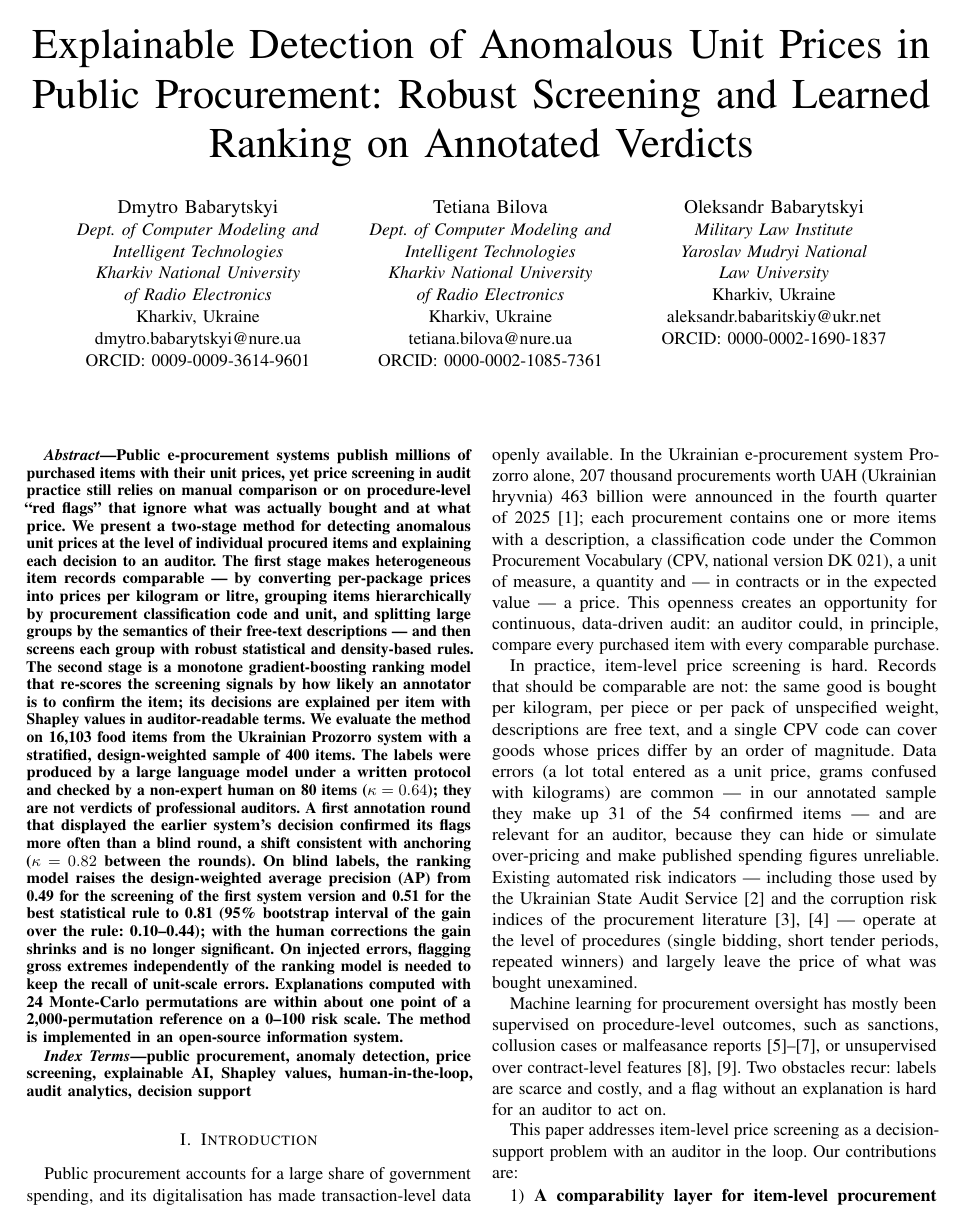
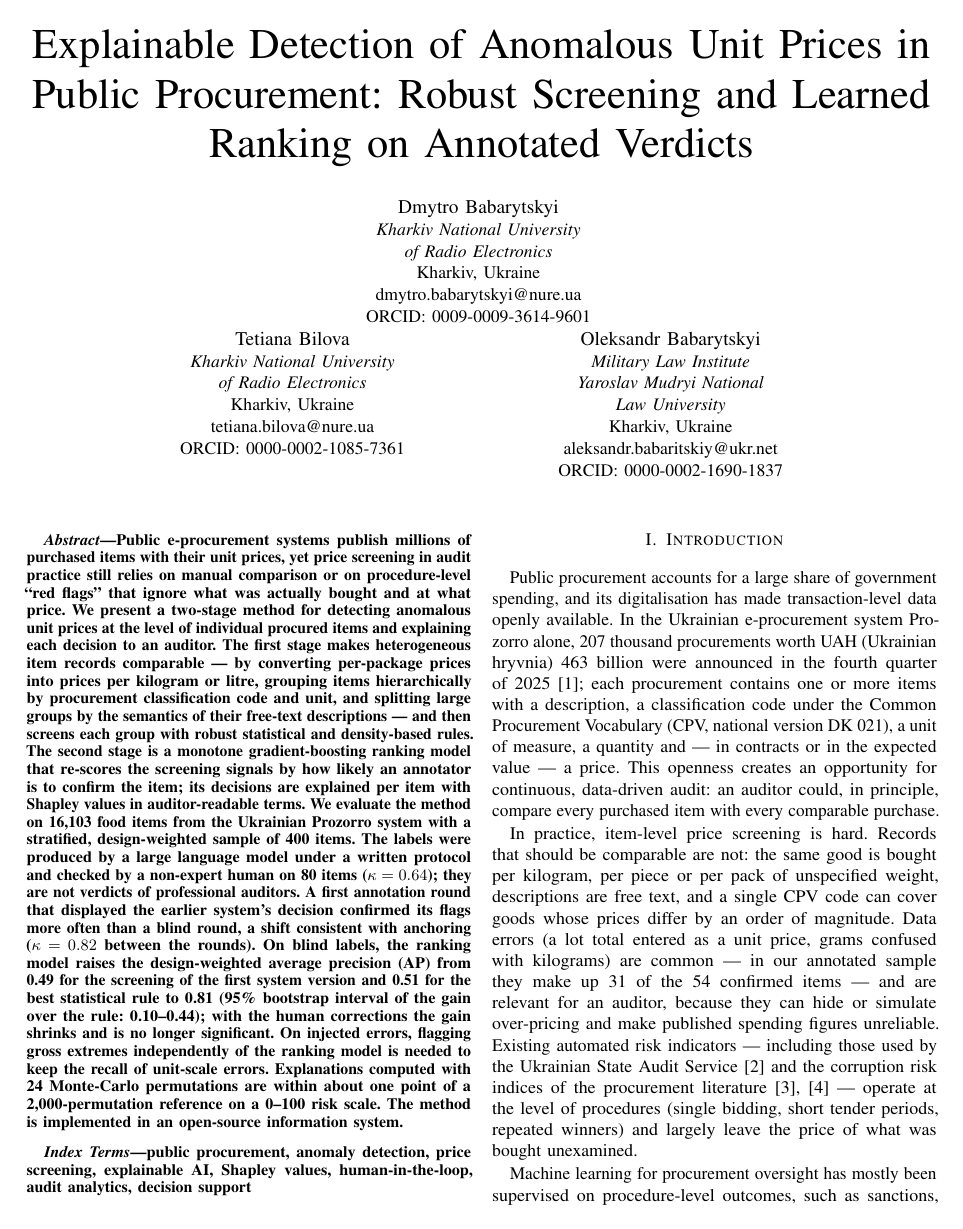
Before and after one commit to DmytroBabarytskyi/tendoor, a LaTeX paper (research/paper/main.tex): page 1 of 13. Compiled offline with pdfLaTeX.

Commit message:
Стаття: без кафедри в афіліації; перший автор окремим рядком по центру

```diff
--- a/research/paper/main.tex
+++ b/research/paper/main.tex
@@ -33,22 +39,20 @@
+\makeatother
 
 \begin{document}
 
 \title{Explainable Detection of Anomalous Unit Prices in Public Procurement:
 Robust Screening and Learned Ranking on Annotated Verdicts}
 
+% перший автор окремим рядком по центру, співавтори — рядком нижче (порядок авторів зберігається)
 \author{\IEEEauthorblockN{Dmytro Babarytskyi}
-\IEEEauthorblockA{\textit{Dept. of Computer Modeling and}\\
-\textit{Intelligent Technologies}\\
-\textit{Kharkiv National University}\\
+\IEEEauthorblockA{\textit{Kharkiv National University}\\
 \textit{of Radio Electronics}\\
 Kharkiv, Ukraine\\
 dmytro.babarytskyi@nure.ua\\
 ORCID: 0009-0009-3614-9601}
-\and
+\linebreakand
 \IEEEauthorblockN{Tetiana Bilova}
-\IEEEauthorblockA{\textit{Dept. of Computer Modeling and}\\
-\textit{Intelligent Technologies}\\
-\textit{Kharkiv National University}\\
+\IEEEauthorblockA{\textit{Kharkiv National University}\\
 \textit{of Radio Electronics}\\
 Kharkiv, Ukraine\\
 tetiana.bilova@nure.ua\\
```
Also changed, not shown: research/paper/main.tex (6 more changed lines).
